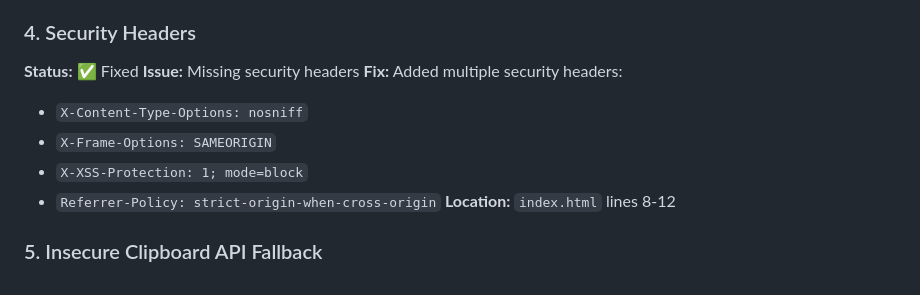
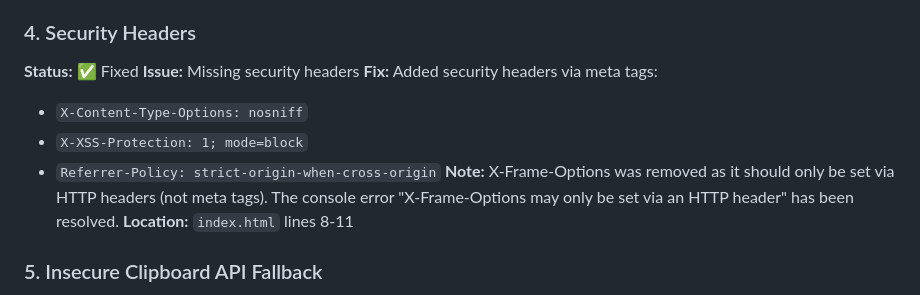
Before and after one commit to AshenWijesingha/BIT, a Markdown page: SECURITY_FIXES.md, the part around the change. Rendered like a GitHub page.

Commit message:
Update SECURITY_FIXES.md to document X-Frame-Options correction
Co-authored-by: AshenWijesingha <66056859+AshenWijesingha@users.noreply.github.com>

```diff
--- a/SECURITY_FIXES.md
+++ b/SECURITY_FIXES.md
@@ -29,12 +29,12 @@ This document summarizes all security vulnerabilities that have been identified
 ### 4. Security Headers
 **Status:** ✅ Fixed
 **Issue:** Missing security headers
-**Fix:** Added multiple security headers:
+**Fix:** Added security headers via meta tags:
 - `X-Content-Type-Options: nosniff`
-- `X-Frame-Options: SAMEORIGIN`
 - `X-XSS-Protection: 1; mode=block`
 - `Referrer-Policy: strict-origin-when-cross-origin`
-**Location:** `index.html` lines 8-12
+**Note:** X-Frame-Options was removed as it should only be set via HTTP headers (not meta tags). The console error "X-Frame-Options may only be set via an HTTP header" has been resolved.
+**Location:** `index.html` lines 8-11
 
 ### 5. Insecure Clipboard API Fallback
 **Status:** ✅ Fixed
```
